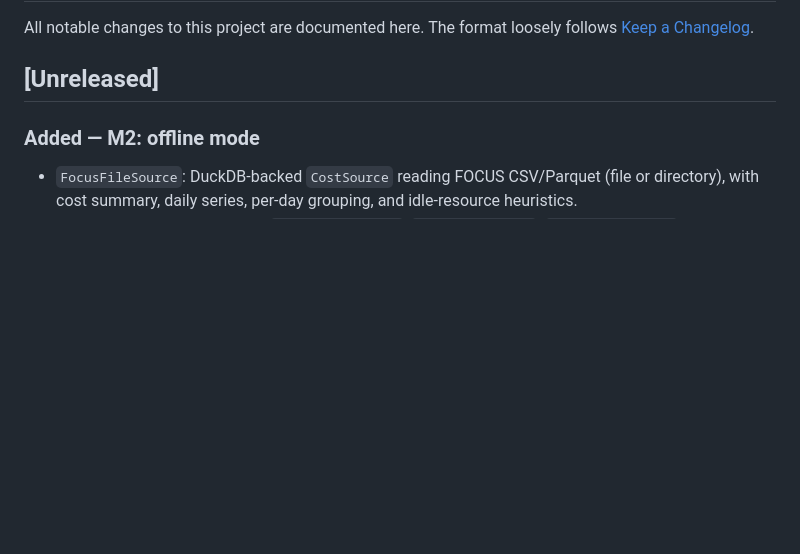
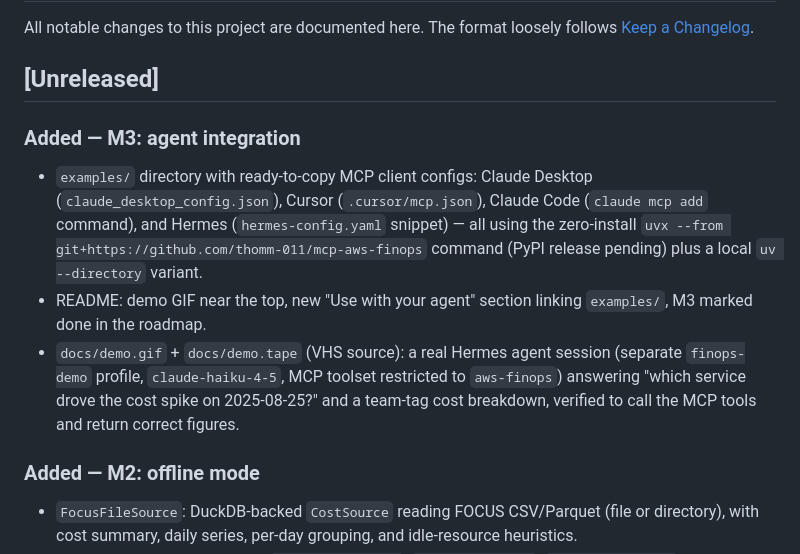
Before and after one commit to thomm-011/mcp-aws-finops, a Markdown page: CHANGELOG.md, the part around the change. Drawn GitHub-style; blank space fills up the shorter version.

```diff
--- a/CHANGELOG.md
+++ b/CHANGELOG.md
@@ -4,6 +4,21 @@ All notable changes to this project are documented here.
 The format loosely follows [Keep a Changelog](https://keepachangelog.com/en/1.1.0/).
 
 ## [Unreleased]
+
+### Added — M3: agent integration
+- `examples/` directory with ready-to-copy MCP client configs: Claude
+  Desktop (`claude_desktop_config.json`), Cursor (`.cursor/mcp.json`),
+  Claude Code (`claude mcp add` command), and Hermes
+  (`hermes-config.yaml` snippet) — all using the zero-install
+  `uvx --from git+https://github.com/thomm-011/mcp-aws-finops` command
+  (PyPI release pending) plus a local `uv --directory` variant.
+- README: demo GIF near the top, new "Use with your agent" section
+  linking `examples/`, M3 marked done in the roadmap.
+- `docs/demo.gif` + `docs/demo.tape` (VHS source): a real Hermes agent
+  session (separate `finops-demo` profile, `claude-haiku-4-5`, MCP
+  toolset restricted to `aws-finops`) answering "which service drove
+  the cost spike on 2025-08-25?" and a team-tag cost breakdown, verified
+  to call the MCP tools and return correct figures.
 
 ### Added — M2: offline mode
 - `FocusFileSource`: DuckDB-backed `CostSource` reading FOCUS CSV/Parquet
```
Also changed, not shown: README.md (+11 -1 lines), examples/README.md (added, +28 -0 lines), examples/claude-code.md (added, +17 -0 lines), docs/demo.gif (added), 4 other files.
